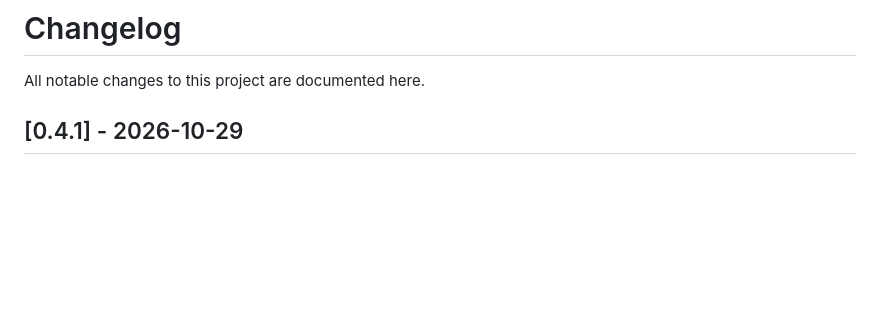
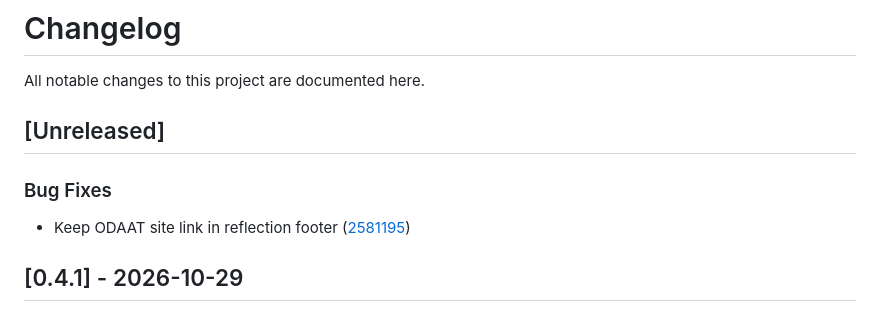
Before and after one commit to 4DRIAN0RTIZ/ODAAT, a Markdown page: CHANGELOG.md, the part around the change. Rendered like a GitHub page; blank space fills up the shorter version.

Commit message:
chore(changelog): update CHANGELOG.md [skip ci]

```diff
--- a/CHANGELOG.md
+++ b/CHANGELOG.md
@@ -1,6 +1,12 @@
 # Changelog
 
 All notable changes to this project are documented here.
+
+## [Unreleased]
+
+### Bug Fixes
+
+- Keep ODAAT site link in reflection footer ([2581195](https://github.com/4DRIAN0RTIZ/ODAAT/commit/25811954381238140caad3b75d6fa721db76db82))
 
 ## [0.4.1] - 2026-10-29
 
```
